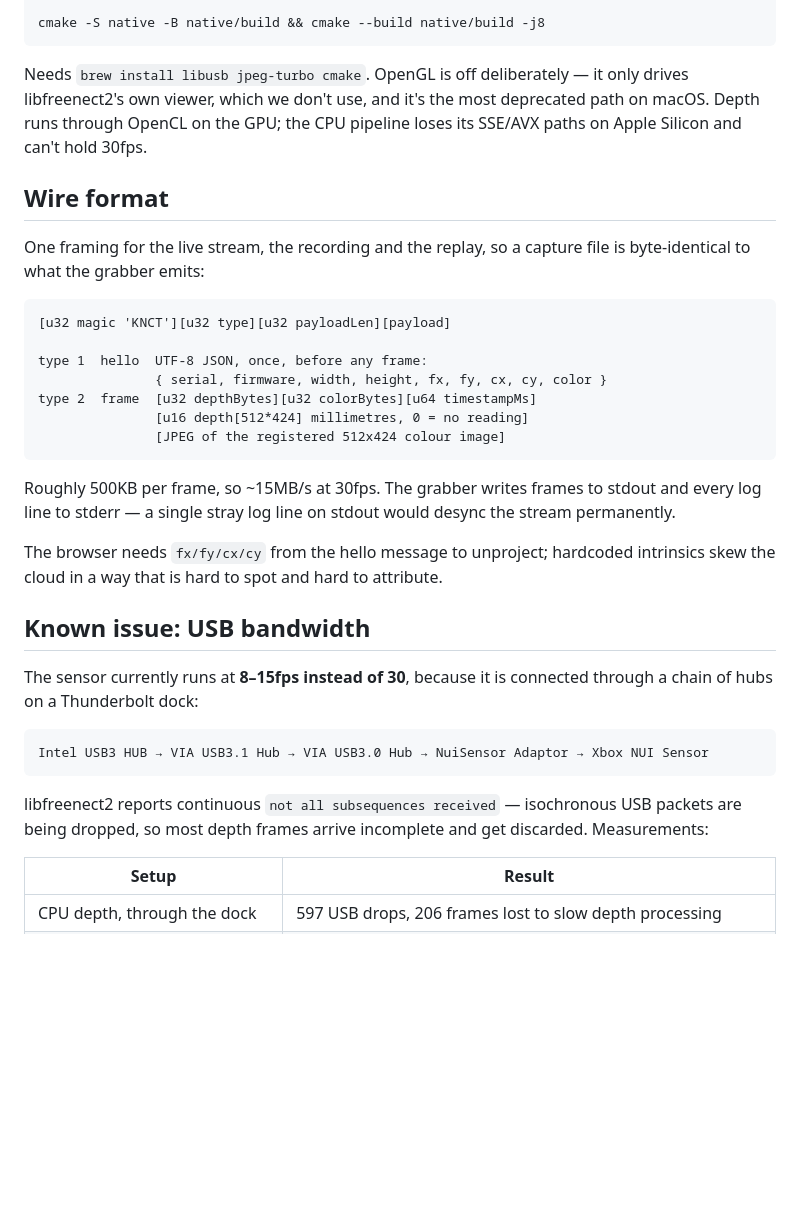
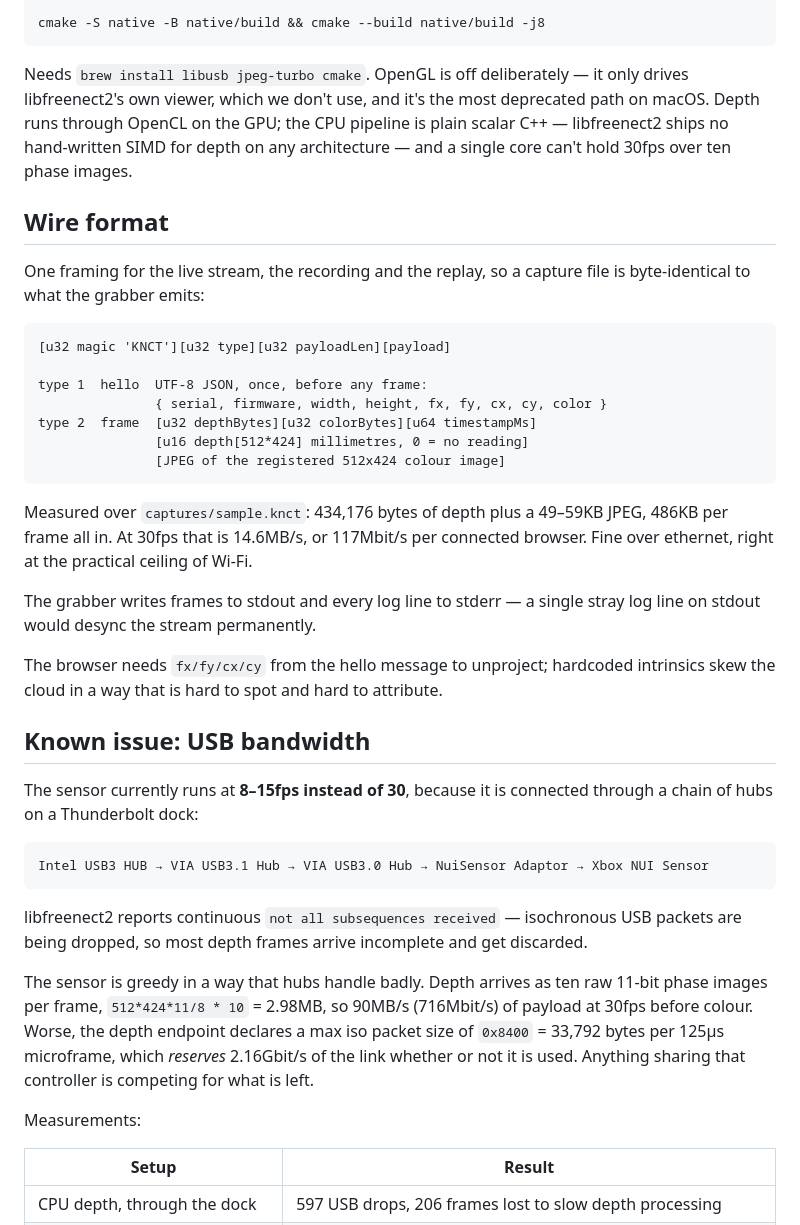
Before and after one commit to kwerdenker/braindance, a Markdown page: README.md, the part around the change. Drawn GitHub-style; blank space fills up the shorter version.

Commit message:
Document the USB and WebSocket data rates
Corrects the claim that the CPU depth pipeline loses SSE/AVX on Apple
Silicon - libfreenect2 ships no hand-written SIMD for depth on any
architecture, so the CPU path is plain scalar C++ everywhere. The
measured slowness stands, the attributed cause was wrong.

````diff
--- a/README.md
+++ b/README.md
@@ -137,8 +137,9 @@ cmake -S native -B native/build && cmake --build native/build -j8
 
 Needs `brew install libusb jpeg-turbo cmake`. OpenGL is off deliberately — it only
 drives libfreenect2's own viewer, which we don't use, and it's the most deprecated
-path on macOS. Depth runs through OpenCL on the GPU; the CPU pipeline loses its
-SSE/AVX paths on Apple Silicon and can't hold 30fps.
+path on macOS. Depth runs through OpenCL on the GPU; the CPU pipeline is plain
+scalar C++ — libfreenect2 ships no hand-written SIMD for depth on any
+architecture — and a single core can't hold 30fps over ten phase images.
 
 ## Wire format
 
@@ -155,9 +156,12 @@ type 2  frame  [u32 depthBytes][u32 colorBytes][u64 timestampMs]
                [JPEG of the registered 512x424 colour image]
 ```
 
-Roughly 500KB per frame, so ~15MB/s at 30fps. The grabber writes frames to stdout
-and every log line to stderr — a single stray log line on stdout would desync the
-stream permanently.
+Measured over `captures/sample.knct`: 434,176 bytes of depth plus a 49–59KB JPEG,
+486KB per frame all in. At 30fps that is 14.6MB/s, or 117Mbit/s per connected
+browser. Fine over ethernet, right at the practical ceiling of Wi-Fi.
+
+The grabber writes frames to stdout and every log line to stderr — a single stray
+log line on stdout would desync the stream permanently.
 
 The browser needs `fx/fy/cx/cy` from the hello message to unproject; hardcoded
 intrinsics skew the cloud in a way that is hard to spot and hard to attribute.
@@ -173,6 +177,14 @@ Intel USB3 HUB → VIA USB3.1 Hub → VIA USB3.0 Hub → NuiSensor Adaptor → X
 
 libfreenect2 reports continuous `not all subsequences received` — isochronous USB
 packets are being dropped, so most depth frames arrive incomplete and get discarded.
+
+The sensor is greedy in a way that hubs handle badly. Depth arrives as ten raw
+11-bit phase images per frame, `512*424*11/8 * 10` = 2.98MB, so 90MB/s (716Mbit/s)
+of payload at 30fps before colour. Worse, the depth endpoint declares a max iso
+packet size of `0x8400` = 33,792 bytes per 125µs microframe, which *reserves*
+2.16Gbit/s of the link whether or not it is used. Anything sharing that controller
+is competing for what is left.
+
 Measurements:
 
 | Setup | Result |
````
